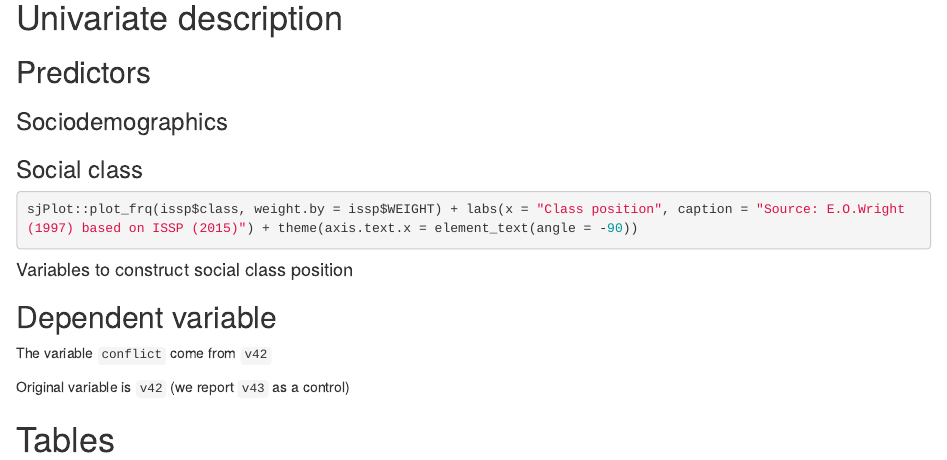
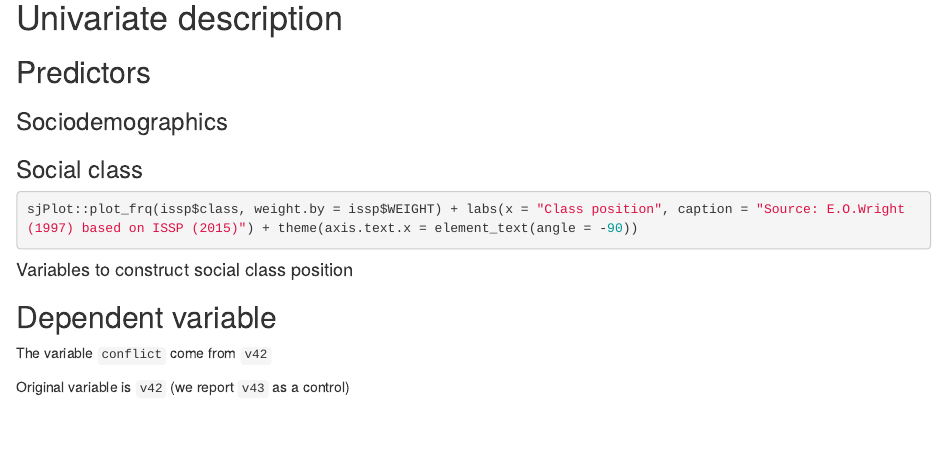
Before and after one commit to fabrica-datos-laborales/issp-analysis, an R Markdown document (output/docs/descriptive-report.Rmd): the page in a window 1100 px wide, from 240 px down. Rendered offline with R 4.5, knitr and Pandoc, with nearby package versions; the code chunks are not run, so their results and figures are left out; drawn as R Markdown's standard HTML page in place of the format the file asks for.

Commit message:
update rmd descriptive report

````diff
--- a/output/docs/descriptive-report.Rmd
+++ b/output/docs/descriptive-report.Rmd
@@ -84,5 +84,3 @@ Original variable is `v42` (we report `v43` as a control)
 issp %>% select(v42,v43) %$%
 sjmisc::frq(.)
 ```
-
-# Tables
````
